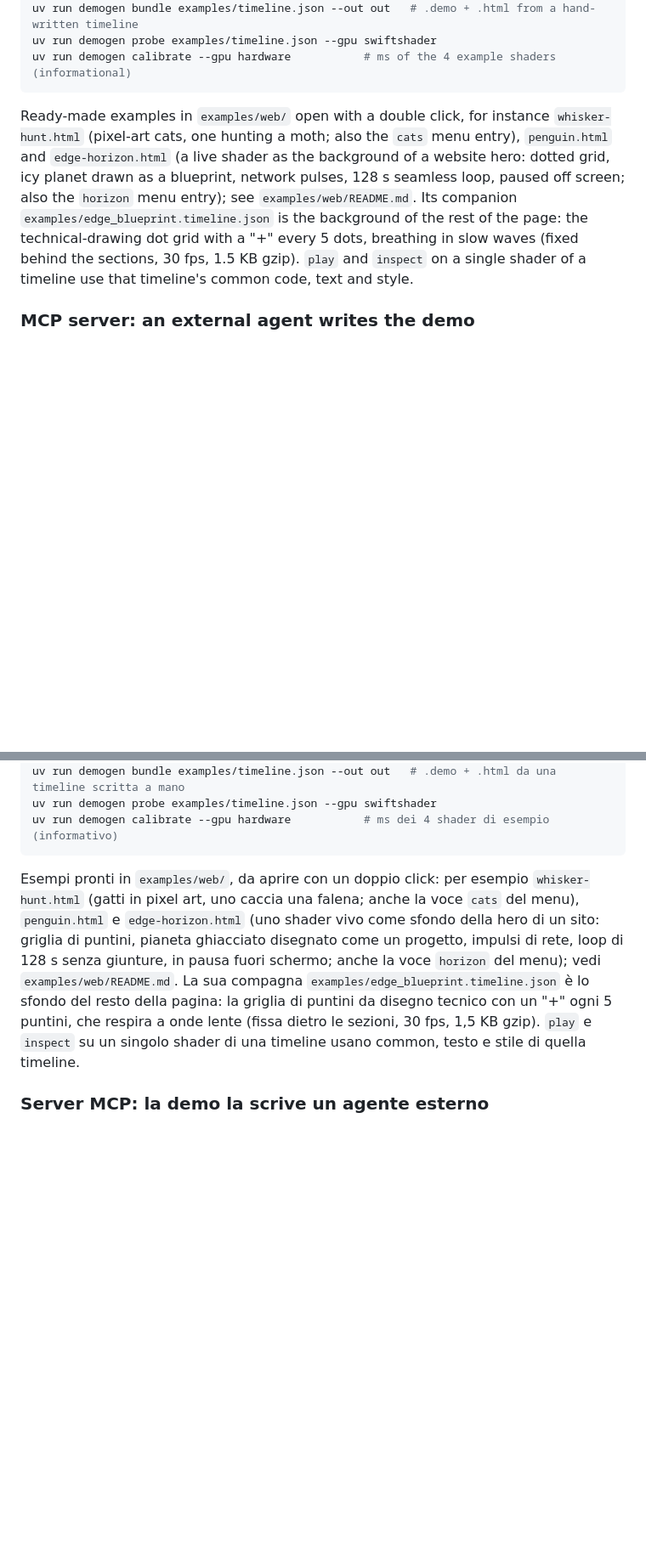
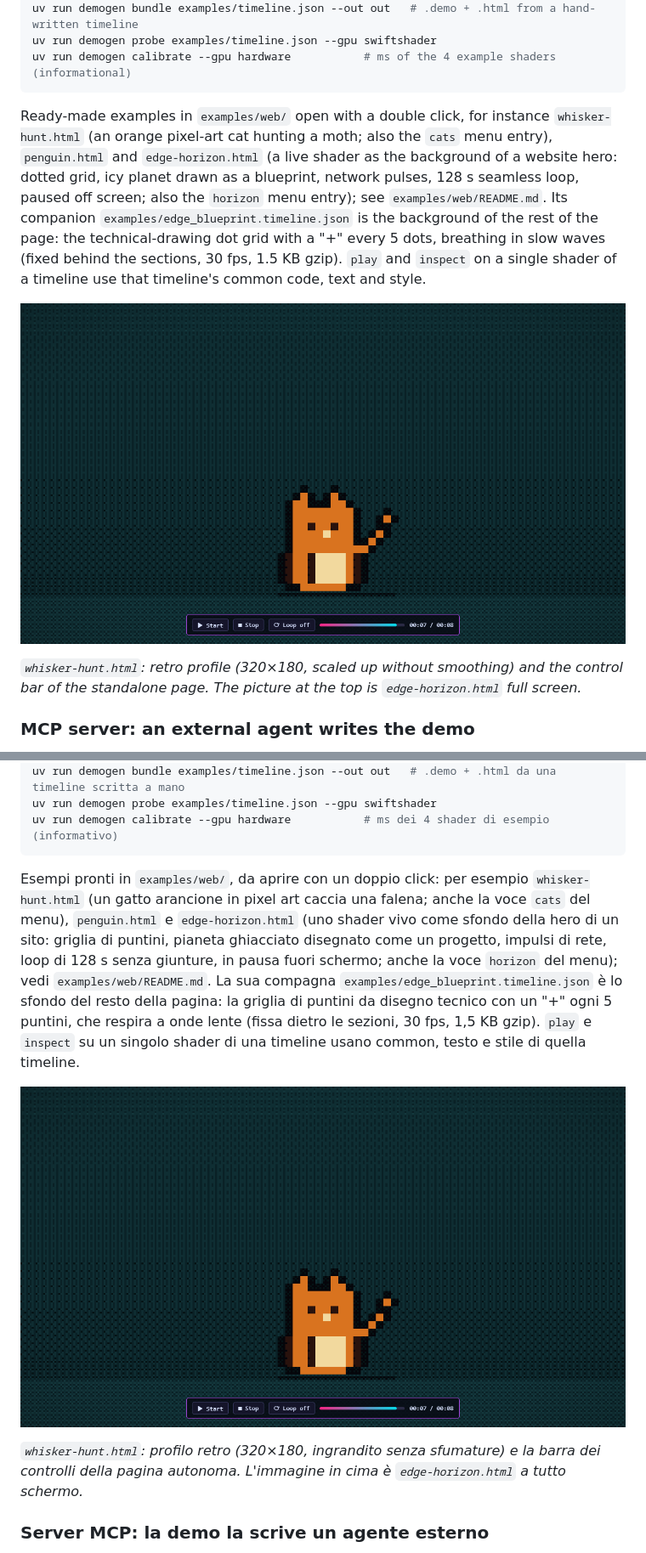
Before and after one commit to open-edge-lab/demogen, a Markdown page: README.md, 2 parts joined by grey strips. Shown at 85% size. Rendered like a GitHub page; pictures changed too: docs/img/whisker-hunt.png (added); blank space fills up the shorter version.

````diff
--- a/README.md
+++ b/README.md
@@ -154,13 +161,18 @@ uv run demogen calibrate --gpu hardware           # ms of the 4 example shaders
 ```
 
 Ready-made examples in `examples/web/` open with a double click, for instance `whisker-hunt.html`
-(pixel-art cats, one hunting a moth; also the `cats` menu entry), `penguin.html` and
+(an orange pixel-art cat hunting a moth; also the `cats` menu entry), `penguin.html` and
 `edge-horizon.html` (a live shader as the background of a website hero: dotted grid, icy planet drawn
 as a blueprint, network pulses, 128 s seamless loop, paused off screen; also the `horizon` menu entry);
 see `examples/web/README.md`. Its companion `examples/edge_blueprint.timeline.json` is the background of
 the rest of the page: the technical-drawing dot grid with a "+" every 5 dots, breathing in slow waves
 (fixed behind the sections, 30 fps, 1.5 KB gzip). `play` and `inspect` on a single shader of a timeline
 use that timeline's common code, text and style.
+
+![whisker hunt: an orange pixel-art kitten sitting on a dark teal background, with the player's control bar](docs/img/whisker-hunt.png)
+
+*`whisker-hunt.html`: retro profile (320×180, scaled up without smoothing) and the control bar of the
+standalone page. The picture at the top is `edge-horizon.html` full screen.*
 
 ### MCP server: an external agent writes the demo
 
@@ -352,7 +369,7 @@ uv run demogen calibrate --gpu hardware           # ms dei 4 shader di esempio (
 ```
 
 Esempi pronti in `examples/web/`, da aprire con un doppio click: per esempio `whisker-hunt.html`
-(gatti in pixel art, uno caccia una falena; anche la voce `cats` del menu), `penguin.html` e
+(un gatto arancione in pixel art caccia una falena; anche la voce `cats` del menu), `penguin.html` e
 `edge-horizon.html` (uno shader vivo come sfondo della hero di un sito: griglia di puntini, pianeta
 ghiacciato disegnato come un progetto, impulsi di rete, loop di 128 s senza giunture, in pausa fuori
 schermo; anche la voce `horizon` del menu); vedi `examples/web/README.md`. La sua compagna
@@ -360,6 +377,11 @@ schermo; anche la voce `horizon` del menu); vedi `examples/web/README.md`. La su
 disegno tecnico con un "+" ogni 5 puntini, che respira a onde lente (fissa dietro le sezioni, 30 fps,
 1,5 KB gzip). `play` e `inspect` su un singolo shader di una timeline usano common, testo e
 stile di quella timeline.
+
+![whisker hunt: un gattino arancione in pixel art seduto su fondo verde petrolio scuro, con la barra dei controlli del player](docs/img/whisker-hunt.png)
+
+*`whisker-hunt.html`: profilo retro (320×180, ingrandito senza sfumature) e la barra dei controlli della
+pagina autonoma. L'immagine in cima è `edge-horizon.html` a tutto schermo.*
 
 ### Server MCP: la demo la scrive un agente esterno
 
````
Also changed, not shown: other parts of README.md (+12 -0 lines), examples/web/README.md (+5 -3 lines), docs/img/edge-horizon.jpg (added), docs/img/whisker-hunt-contact.png (added), 8 other files.
